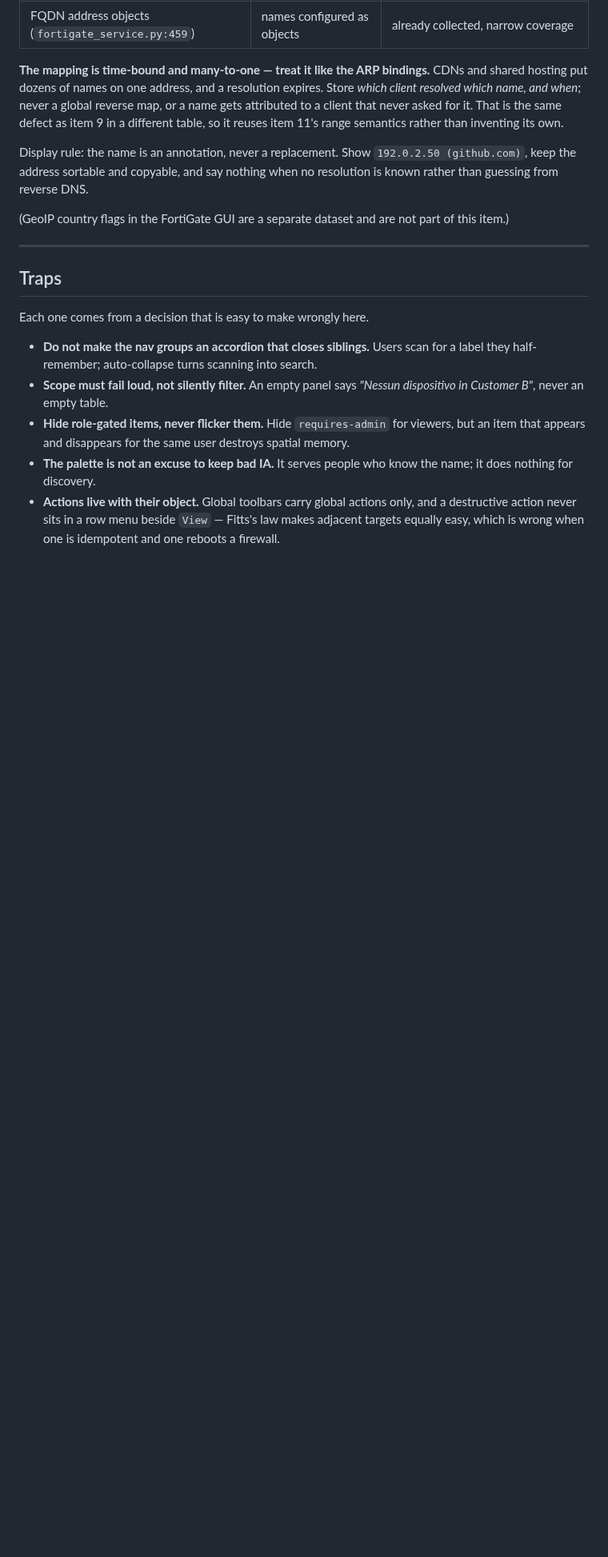
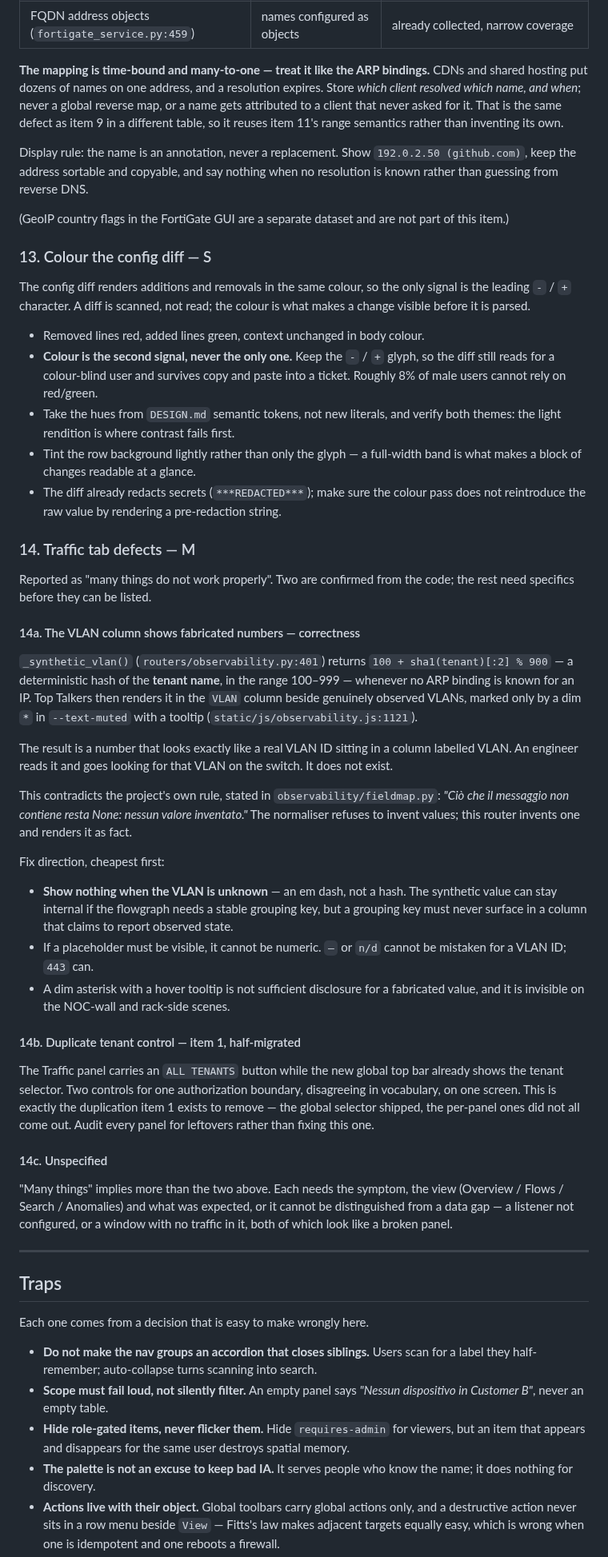
Before and after one commit to Claudio-Vidhi/SentinelNet, a Markdown page: docs/console-rethink-plan.md, the part around the change. Shown at 80% size. Drawn GitHub-style; blank space fills up the shorter version.

Commit message:
docs(ux): add items 13 and 14 - diff colouring and Traffic defects
Item 13: colour the config diff, with the -/+ glyph kept so colour is never
the only signal, hues from the DESIGN.md semantic tokens, and a check that
the colour pass does not render a pre-redaction string.

Item 14a is a correctness defect. _synthetic_vlan() returns a hash of the
tenant name in the range 100-999 whenever no ARP binding is known, and Top
Talkers renders it in the VLAN column beside observed VLANs behind a dim
asterisk. The value looks exactly like a real VLAN ID, so an engineer goes
looking for a VLAN that does not exist. This contradicts the rule stated in
fieldmap.py that what the message does not contain stays None.

Item 14b: the Traffic panel still carries an ALL TENANTS button while the
global top bar already shows the tenant selector - item 1 half-migrated, so
every panel needs an audit for leftovers.

Item 14c records that the remaining reported problems need symptom, view and
expected result before they can be listed.

Co-Authored-By: Claude Opus 5 <noreply@anthropic.com>

```diff
--- a/docs/console-rethink-plan.md
+++ b/docs/console-rethink-plan.md
@@ -540,6 +540,72 @@ nothing when no resolution is known rather than guessing from reverse DNS.
 (GeoIP country flags in the FortiGate GUI are a separate dataset and are not
 part of this item.)
 
+### 13. Colour the config diff — S
+
+The config diff renders additions and removals in the same colour, so the only
+signal is the leading `-` / `+` character. A diff is scanned, not read; the
+colour is what makes a change visible before it is parsed.
+
+- Removed lines red, added lines green, context unchanged in body colour.
+- **Colour is the second signal, never the only one.** Keep the `-` / `+`
+  glyph, so the diff still reads for a colour-blind user and survives copy and
+  paste into a ticket. Roughly 8% of male users cannot rely on red/green.
+- Take the hues from `DESIGN.md` semantic tokens, not new literals, and verify
+  both themes: the light rendition is where contrast fails first.
+- Tint the row background lightly rather than only the glyph — a full-width
+  band is what makes a block of changes readable at a glance.
+- The diff already redacts secrets (`***REDACTED***`); make sure the colour
+  pass does not reintroduce the raw value by rendering a pre-redaction string.
+
+### 14. Traffic tab defects — M
+
+Reported as "many things do not work properly". Two are confirmed from the
+code; the rest need specifics before they can be listed.
+
+#### 14a. The VLAN column shows fabricated numbers — correctness
+
+`_synthetic_vlan()` (`routers/observability.py:401`) returns
+`100 + sha1(tenant)[:2] % 900` — a deterministic hash of the **tenant name**,
+in the range 100–999 — whenever no ARP binding is known for an IP. Top Talkers
+then renders it in the `VLAN` column beside genuinely observed VLANs, marked
+only by a dim `*` in `--text-muted` with a tooltip
+(`static/js/observability.js:1121`).
+
+The result is a number that looks exactly like a real VLAN ID sitting in a
+column labelled VLAN. An engineer reads it and goes looking for that VLAN on
+the switch. It does not exist.
+
+This contradicts the project's own rule, stated in `observability/fieldmap.py`:
+*"Ciò che il messaggio non contiene resta None: nessun valore inventato."* The
+normaliser refuses to invent values; this router invents one and renders it as
+fact.
+
+Fix direction, cheapest first:
+
+- **Show nothing when the VLAN is unknown** — an em dash, not a hash. The
+  synthetic value can stay internal if the flowgraph needs a stable grouping
+  key, but a grouping key must never surface in a column that claims to report
+  observed state.
+- If a placeholder must be visible, it cannot be numeric. `—` or `n/d` cannot
+  be mistaken for a VLAN ID; `443` can.
+- A dim asterisk with a hover tooltip is not sufficient disclosure for a
+  fabricated value, and it is invisible on the NOC-wall and rack-side scenes.
+
+#### 14b. Duplicate tenant control — item 1, half-migrated
+
+The Traffic panel carries an `ALL TENANTS` button while the new global top bar
+already shows the tenant selector. Two controls for one authorization boundary,
+disagreeing in vocabulary, on one screen. This is exactly the duplication item 1
+exists to remove — the global selector shipped, the per-panel ones did not all
+come out. Audit every panel for leftovers rather than fixing this one.
+
+#### 14c. Unspecified
+
+"Many things" implies more than the two above. Each needs the symptom, the view
+(Overview / Flows / Search / Anomalies) and what was expected, or it cannot be
+distinguished from a data gap — a listener not configured, or a window with no
+traffic in it, both of which look like a broken panel.
+
 ---
 
 ## Traps
```
